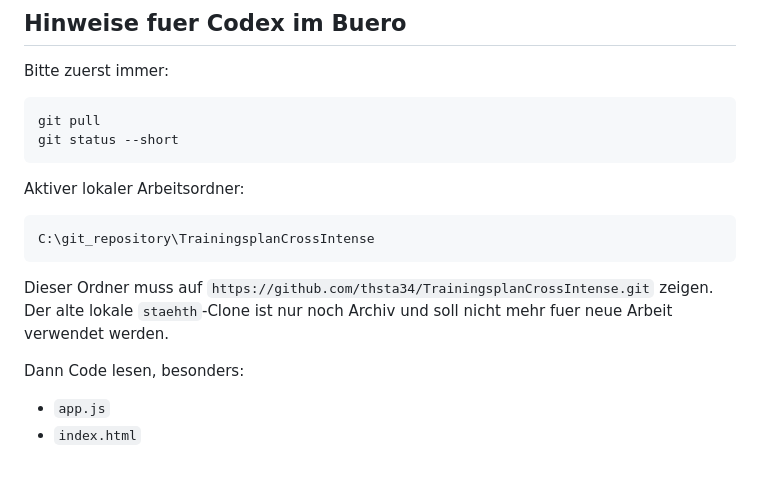
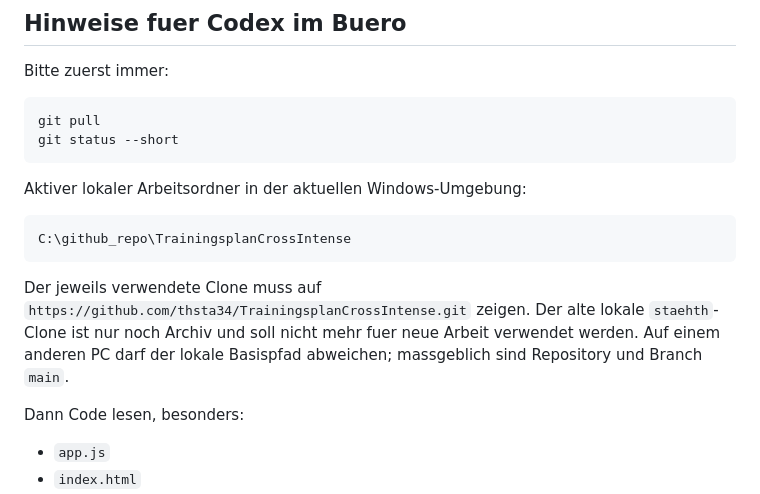
Before and after one commit to thsta34/TrainingsplanCrossIntense, a Markdown page: PROJECT_CONTEXT.md, the part around the change. GitHub-like rendering; blank space fills up the shorter version.

Commit message:
Update project workspace guidance

````diff
--- a/PROJECT_CONTEXT.md
+++ b/PROJECT_CONTEXT.md
@@ -478,13 +478,13 @@ git pull
 git status --short
 ```
 
-Aktiver lokaler Arbeitsordner:
+Aktiver lokaler Arbeitsordner in der aktuellen Windows-Umgebung:
 
 ```text
-C:\git_repository\TrainingsplanCrossIntense
+C:\github_repo\TrainingsplanCrossIntense
 ```
 
-Dieser Ordner muss auf `https://github.com/thsta34/TrainingsplanCrossIntense.git` zeigen. Der alte lokale `staehth`-Clone ist nur noch Archiv und soll nicht mehr fuer neue Arbeit verwendet werden.
+Der jeweils verwendete Clone muss auf `https://github.com/thsta34/TrainingsplanCrossIntense.git` zeigen. Der alte lokale `staehth`-Clone ist nur noch Archiv und soll nicht mehr fuer neue Arbeit verwendet werden. Auf einem anderen PC darf der lokale Basispfad abweichen; massgeblich sind Repository und Branch `main`.
 
 Dann Code lesen, besonders:
 
````
